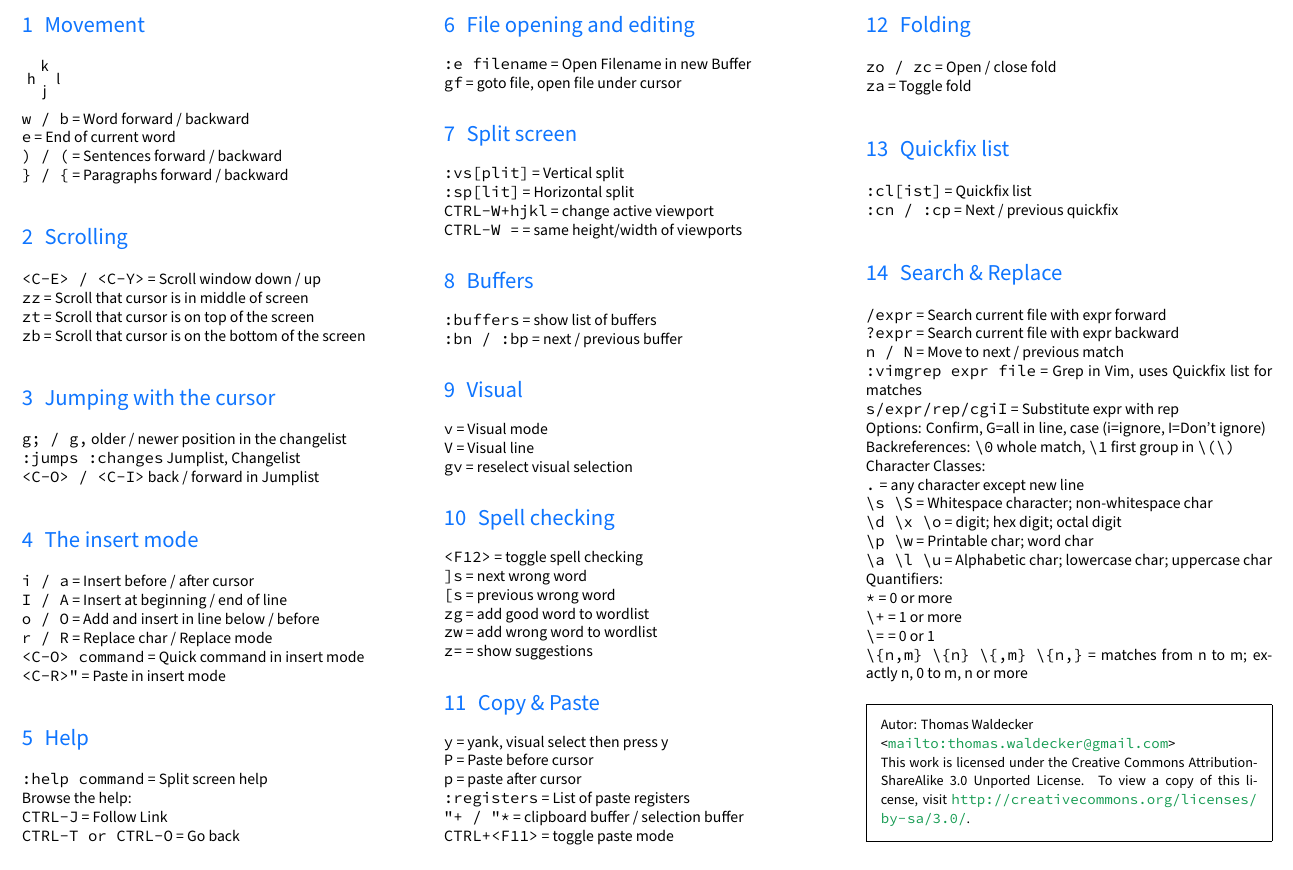
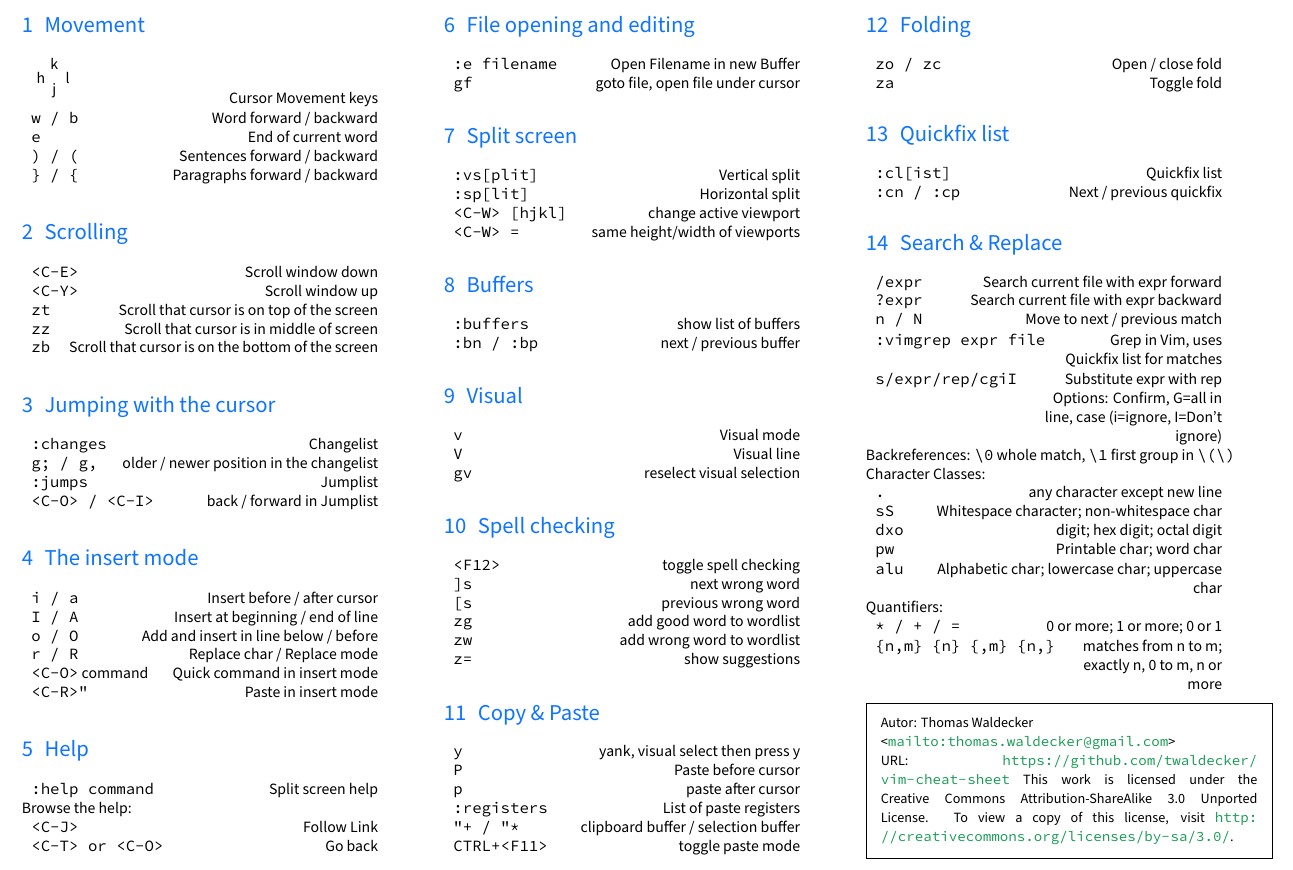
Before and after one commit to twaldecker/vim-cheat-sheet, a LaTeX document (main.tex): part of the page, cut so that both start at the same text. Compiled offline with XeLaTeX; a missing font is replaced by an installed copy or a similar font.

Commit message:
Design changes, URL added

```diff
--- a/main.tex
+++ b/main.tex
@@ -8,6 +8,7 @@
 \usepackage[english]{babel}
 \usepackage{xltxtra}
 \usepackage{blindtext}
+\usepackage{tabularx}
 \usepackage{multicol}
 \usepackage{listings}
 \usepackage{framed}
@@ -16,14 +17,19 @@
 \usepackage[colorlinks=true,urlcolor=ForestGreen]{hyperref}
 \usepackage{tikz}
 
+\newcolumntype{R}{>{\raggedleft\arraybackslash}X}
+
 \lstset{%
   basicstyle=\ttfamily
 }
 
 \setlength{\parindent}{0pt}
 
-\newcommand\co[1]{\texttt{#1}}
-\newcommand\coe[2]{\co{#1} = #2}
+\newcommand\co[1]{\lstinline{#1}}
+\newcommand\coe[2]{\begin{tabularx}{.9\linewidth}{lR}
+#1&#2
+\end{tabularx}
+}
 
 \setmainfont[Mapping=tex-text]{Myriad Pro}
 \setmonofont{Source Code Pro}
@@ -34,107 +40,111 @@
 \section*{{\Huge \fontspec{Myriad Pro Bold}VIM Cheat Sheet}}
 \begin{multicols}{3}
 \section{Movement}
-\begin{tikzpicture}
+\coe{\begin{tikzpicture}
 \node at (0,0) {h};
 \node at (0.3,0.3) {k};
 \node at (0.3,-0.3) {j};
 \node at (0.6,0) {l};
-\end{tikzpicture}\\
-\coe{w / b}{Word forward / backward}\\
-\coe{e}{End of current word}\\
-\coe{) / (}{Sentences forward / backward}\\
-\coe{\} / \{}{Paragraphs forward / backward}
+\end{tikzpicture}}{Cursor Movement keys}
+\coe{\lstinline|w / b|}{Word forward / backward}
+\coe{\lstinline|e|}{End of current word}
+\coe{\lstinline|) / (|}{Sentences forward / backward}
+\coe{\lstinline|\} / \{|}{Paragraphs forward / backward}
 
 \section{Scrolling}
-\coe{<C-E> / <C-Y>}{Scroll window down / up}\\
-\coe{zz}{Scroll that cursor is in middle of screen}\\
-\coe{zt}{Scroll that cursor is on top of the screen}\\
-\coe{zb}{Scroll that cursor is on the bottom of the screen}
+\coe{\lstinline{<C-E>}}{Scroll window down }
+\coe{\lstinline{<C-Y>}}{Scroll window up}
+\coe{\lstinline{zt}}{Scroll that cursor is on top of the screen}
+\coe{\lstinline{zz}}{Scroll that cursor is in middle of screen}
+\coe{\lstinline{zb}}{Scroll that cursor is on the bottom of the screen}
 
 \section{Jumping with the cursor}
-\lstinline|g; / g,| older / newer position in the changelist \\
-\lstinline|:jumps :changes| Jumplist, Changelist\\
-\lstinline|<C-O> / <C-I>| back / forward in Jumplist
+\coe{\lstinline|:changes| }{ Changelist}
+\coe{\lstinline|g; / g,|}{ older / newer position in the changelist }
+\coe{\lstinline|:jumps|}{ Jumplist}
+\coe{\lstinline|<C-O> / <C-I>|}{ back / forward in Jumplist}
 
 \section{The insert mode}
-\coe{i / a}{Insert before / after cursor}\\
-\coe{I / A}{Insert at beginning / end of line}\\
-\coe{o / O}{Add and insert in line below / before}\\
-\coe{r / R}{Replace char / Replace mode} \\
-\lstinline|<C-O> command| = Quick command in insert mode \\
-\lstinline|<C-R>"| = Paste in insert mode
+\coe{\lstinline|i / a|}{Insert before / after cursor}
+\coe{\lstinline|I / A|}{Insert at beginning / end of line}
+\coe{\lstinline|o / O|}{Add and insert in line below / before}
+\coe{\lstinline|r / R|}{Replace char / Replace mode}
+\coe{\lstinline|<C-O>| command}{Quick command in insert mode}
+\coe{\lstinline|<C-R>"|}{Paste in insert mode}
 
 \section{Help}
-\coe{:help command}{Split screen help}\\
+\coe{\lstinline{:help command}}{Split screen help}
 Browse the help:\\
-\coe{CTRL-J}{Follow Link}\\
-\coe{CTRL-T or CTRL-O}{Go back}
+\coe{\lstinline|<C-J>|}{Follow Link}
+\coe{\lstinline|<C-T> or <C-O>|}{Go back}
 
 \section{File opening and editing}
-\coe{:e filename}{Open Filename in new Buffer}\\
-\coe{gf}{goto file, open file under cursor}
+\coe{\lstinline|:e filename|}{Open Filename in new Buffer}
+\coe{\lstinline|gf|}{goto file, open file under cursor}
 
 \section{Split screen}
-\coe{:vs[plit]}{Vertical split}\\
-\coe{:sp[lit]}{Horizontal split}\\
-\coe{CTRL-W+hjkl}{change active viewport}\\
-\coe{CTRL-W =}{same height/width of viewports}
+\coe{\lstinline|:vs[plit]|}{Vertical split}
+\coe{\lstinline|:sp[lit]|}{Horizontal split}
+\coe{\lstinline|<C-W> [hjkl]|}{change active viewport}
+\coe{\lstinline|<C-W> =|}{same height/width of viewports}
 
 \section{Buffers}
-\coe{:buffers}{show list of buffers}\\
-\coe{:bn / :bp}{next / previous buffer}
+\coe{\lstinline|:buffers|}{show list of buffers}
+\coe{\lstinline|:bn / :bp|}{next / previous buffer}
 
 \section{Visual}
-\coe{v}{Visual mode}\\
-\coe{V}{Visual line}\\
-\coe{gv}{reselect visual selection}
+\coe{\lstinline|v|}{Visual mode}
+\coe{\lstinline|V|}{Visual line}
+\coe{\lstinline|gv|}{reselect visual selection}
 
 \section{Spell checking}
-\coe{<F12>}{toggle spell checking}\\
-\coe{]s}{next wrong word}\\
-\coe{[s}{previous wrong word}\\
-\coe{zg}{add good word to wordlist}\\
-\coe{zw}{add wrong word to wordlist}\\
-\coe{z=}{show suggestions}
+\coe{\lstinline|<F12>|}{toggle spell checking}
+\coe{\lstinline|]s|}{next wrong word}
+\coe{\lstinline|[s|}{previous wrong word}
+\coe{\lstinline|zg|}{add good word to wordlist}
+\coe{\lstinline|zw|}{add wrong word to wordlist}
+\coe{\lstinline|z=|}{show suggestions}
 
 \section{Copy \& Paste}
-\coe{y}{yank, visual select then press y}\\
-\coe{P}{Paste before cursor}\\
-\coe{p}{paste after cursor}\\
-\lstinline|:registers| = List of paste registers\\
-\lstinline|"+ / "*| = clipboard buffer / selection buffer\\
-\coe{CTRL+<F11>}{toggle paste mode}
+\coe{\lstinline|y|}{yank, visual select then press y}
+\coe{\lstinline|P|}{Paste before cursor}
+\coe{\lstinline|p|}{paste after cursor}
+\coe{\lstinline|:registers|}{List of paste registers}
+\coe{\lstinline|"+ / "*|}{clipboard buffer / selection buffer}
+\coe{\lstinline|CTRL+<F11>|}{toggle paste mode}
 
 \section{Folding}
-\coe{zo / zc}{Open / close fold}\\
-\coe{za}{Toggle fold}
+\coe{\lstinline|zo / zc|}{Open / close fold}
+\coe{\lstinline|za|}{Toggle fold}
 
 \section{Quickfix list}
-\coe{:cl[ist]}{Quickfix list}\\
-\coe{:cn / :cp}{Next / previous quickfix}
+\coe{\lstinline|:cl[ist]|}{Quickfix list}
+\coe{\lstinline|:cn / :cp|}{Next / previous quickfix}
 
 \section{Search \& Replace}
-\coe{/expr}{Search current file with expr forward}\\
-\coe{?expr}{Search current file with expr backward}\\
-\coe{n / N}{Move to next / previous match}\\
-\coe{:vimgrep expr file}{Grep in Vim, uses Quickfix list for matches}\\
-\coe{s/expr/rep/cgiI}{Substitute expr with rep\\Options: Confirm, G=all in line, case (i=ignore, I=Don't ignore)}\\
+\coe{\lstinline|/expr|}{Search current file with expr forward}
+\coe{\lstinline|?expr|}{Search current file with expr backward}
+\coe{\lstinline|n / N|}{Move to next / previous match}
+\coe{\lstinline|:vimgrep expr file|}{Grep in Vim, uses Quickfix list for matches}
+\coe{\lstinline|s/expr/rep/cgiI|}{Substitute expr with rep Options: Confirm,
+  G=all in line, case (i=ignore, I=Don't ignore)}\\
 Backreferences: \lstinline|\0| whole match, \lstinline|\1| first group in \lstinline|\(\)|\\
 Character Classes:\\
-\coe{.}{any character except new line}\\
-\lstinline|\s \S| = Whitespace character; non-whitespace char\\
-\lstinline|\d \x \o| = digit; hex digit; octal digit\\
-\lstinline|\p \w| = Printable char; word char\\
-\lstinline|\a \l \u| = Alphabetic char; lowercase char; uppercase char\\
+\coe{\lstinline|.|}{any character except new line}
+\coe{\lstinline|\s \S|}{Whitespace character; non-whitespace char}
+\coe{\lstinline|\d \x \o|}{digit; hex digit; octal digit}
+\coe{\lstinline|\p \w|}{Printable char; word char}
+\coe{\lstinline|\a \l \u|}{Alphabetic char; lowercase char; uppercase char}
 Quantifiers:\\
-\lstinline|*| = 0 or more\\
-\lstinline|\+| = 1 or more\\
-\lstinline|\=| = 0 or 1\\
-\lstinline|\{n,m} \{n} \{,m} \{n,}| = matches from n to m; exactly n, 0 to m, n or more
+\coe{\lstinline|* / + / =|}{0 or more; 1 or more; 0 or 1}
+\coe{\lstinline|\{n,m\} \{n\} \{,m\} \{n,\}|}{matches from n to m; exactly n, 0 to
+m, n or more}
 
 \begin{framed}
 {\small Autor: Thomas Waldecker\\
-<\url{mailto:thomas.waldecker@gmail.com}>\\ This work is licensed under the
+<\url{mailto:thomas.waldecker@gmail.com}> URL:
+\url{https://github.com/twaldecker/vim-cheat-sheet}
+This work is licensed under the
 Creative Commons Attribution-ShareAlike 3.0 Unported License. To view a copy of
 this license, visit \url{http://creativecommons.org/licenses/by-sa/3.0/}.}
 \end{framed}
```
Also changed, not shown: main.pdf.
